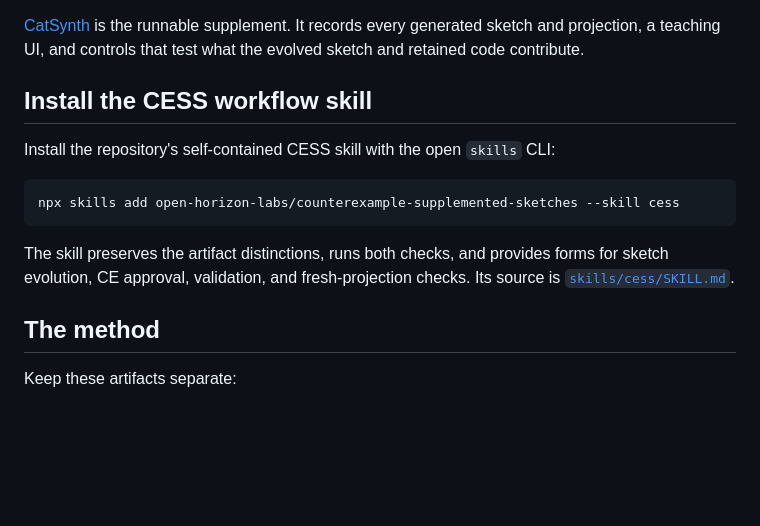
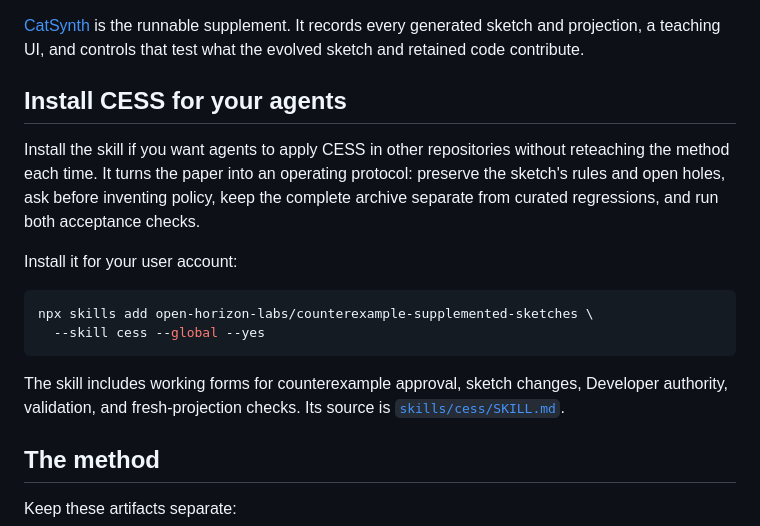
Before and after one commit to open-horizon-labs/counterexample-supplemented-sketches, a Markdown page: README.md, the part around the change. GitHub-like rendering; blank space fills up the shorter version.

Commit message:
Explain why to install the CESS skill

````diff
--- a/README.md
+++ b/README.md
@@ -67,16 +67,22 @@ output against the sketch. Current documentation calls the deterministic check
 sketch and projection, a teaching UI, and controls that test what the evolved sketch and retained
 code contribute.
 
-## Install the CESS workflow skill
+## Install CESS for your agents
 
-Install the repository's self-contained CESS skill with the open `skills` CLI:
+Install the skill if you want agents to apply CESS in other repositories without reteaching the
+method each time. It turns the paper into an operating protocol: preserve the sketch's rules and
+open holes, ask before inventing policy, keep the complete archive separate from curated
+regressions, and run both acceptance checks.
+
+Install it for your user account:
 
 ```bash
-npx skills add open-horizon-labs/counterexample-supplemented-sketches --skill cess
+npx skills add open-horizon-labs/counterexample-supplemented-sketches \
+  --skill cess --global --yes
 ```
 
-The skill preserves the artifact distinctions, runs both checks, and provides forms for sketch
-evolution, CE approval, validation, and fresh-projection checks. Its source is
+The skill includes working forms for counterexample approval, sketch changes, Developer
+authority, validation, and fresh-projection checks. Its source is
 [`skills/cess/SKILL.md`](skills/cess/SKILL.md).
 
 ## The method
````
